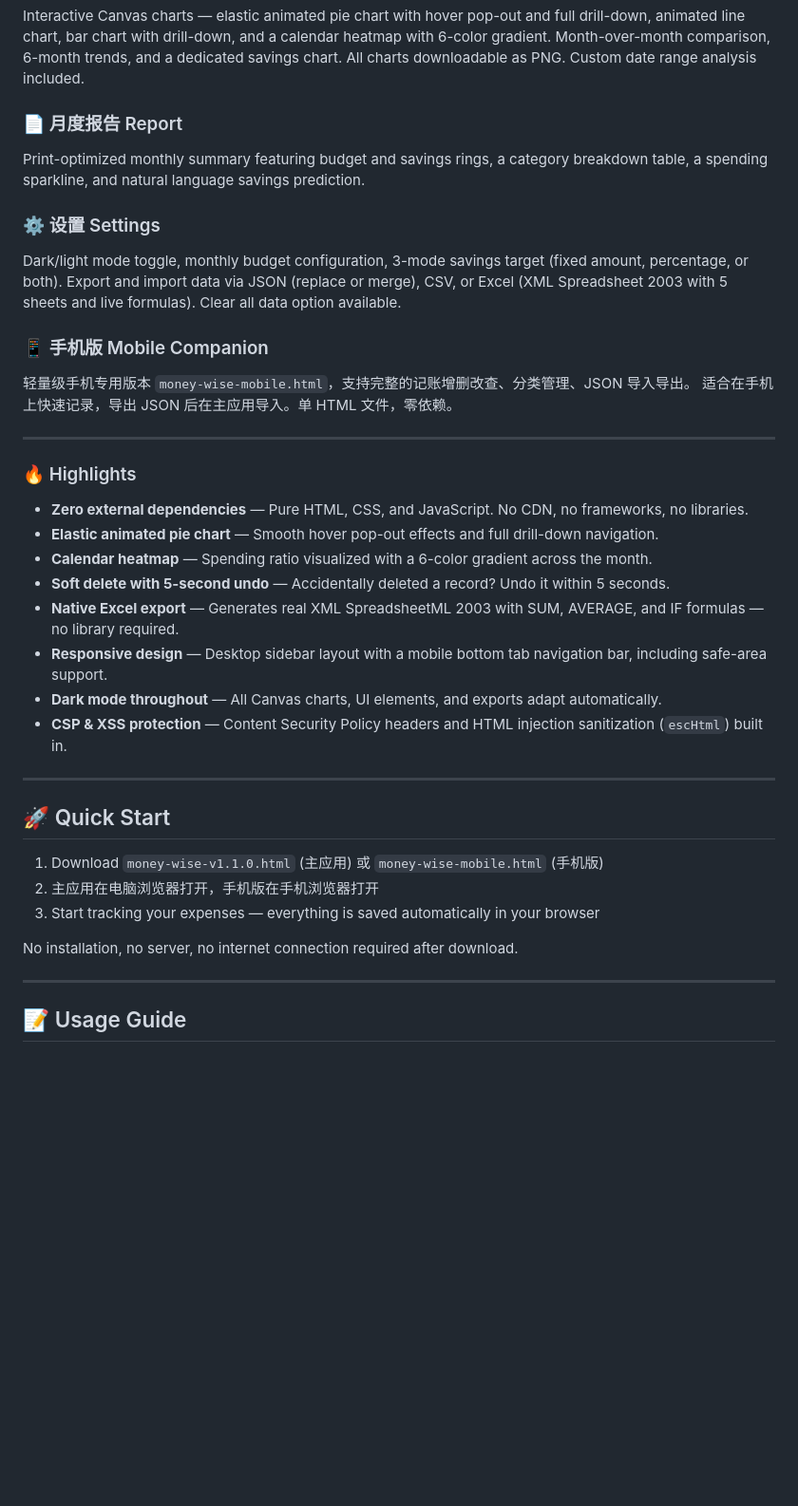
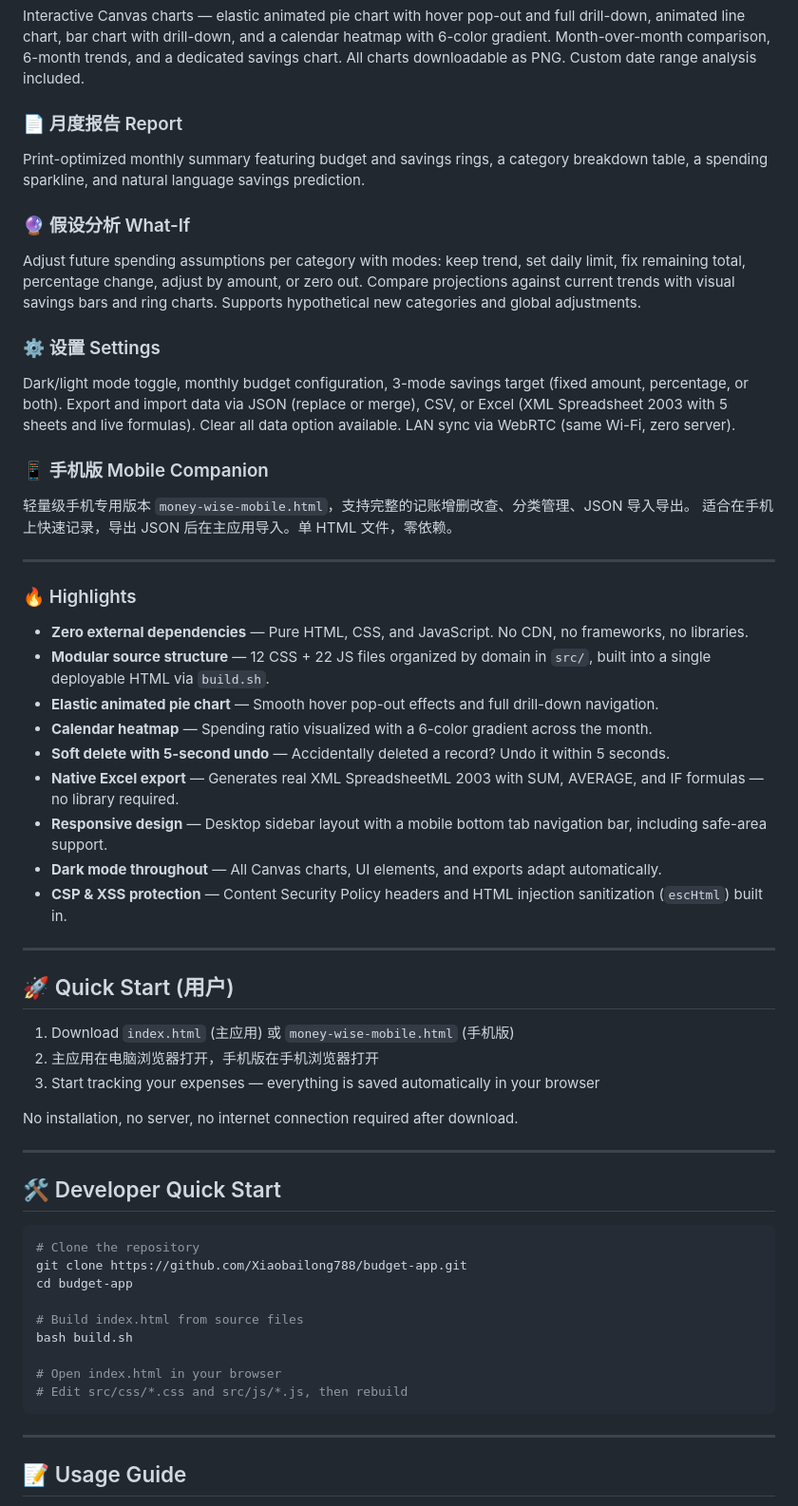
Before and after one commit to Xiaobailong788/budget-app, a Markdown page: README.md, the part around one of its changes. Shown at 95% size. Drawn GitHub-style; blank space fills up the shorter version.

````diff
--- a/README.md
+++ b/README.md
@@ -97,8 +97,11 @@ Interactive Canvas charts — elastic animated pie chart with hover pop-out and
 ### 📄 月度报告 Report
 Print-optimized monthly summary featuring budget and savings rings, a category breakdown table, a spending sparkline, and natural language savings prediction.
 
+### 🔮 假设分析 What-If
+Adjust future spending assumptions per category with modes: keep trend, set daily limit, fix remaining total, percentage change, adjust by amount, or zero out. Compare projections against current trends with visual savings bars and ring charts. Supports hypothetical new categories and global adjustments.
+
 ### ⚙️ 设置 Settings
-Dark/light mode toggle, monthly budget configuration, 3-mode savings target (fixed amount, percentage, or both). Export and import data via JSON (replace or merge), CSV, or Excel (XML Spreadsheet 2003 with 5 sheets and live formulas). Clear all data option available.
+Dark/light mode toggle, monthly budget configuration, 3-mode savings target (fixed amount, percentage, or both). Export and import data via JSON (replace or merge), CSV, or Excel (XML Spreadsheet 2003 with 5 sheets and live formulas). Clear all data option available. LAN sync via WebRTC (same Wi-Fi, zero server).
 
 ### 📱 手机版 Mobile Companion
 轻量级手机专用版本 `money-wise-mobile.html`，支持完整的记账增删改查、分类管理、JSON 导入导出。
@@ -109,6 +112,7 @@ Dark/light mode toggle, monthly budget configuration, 3-mode savings target (fix
 ### 🔥 Highlights
 
 - **Zero external dependencies** — Pure HTML, CSS, and JavaScript. No CDN, no frameworks, no libraries.
+- **Modular source structure** — 12 CSS + 22 JS files organized by domain in `src/`, built into a single deployable HTML via `build.sh`.
 - **Elastic animated pie chart** — Smooth hover pop-out effects and full drill-down navigation.
 - **Calendar heatmap** — Spending ratio visualized with a 6-color gradient across the month.
 - **Soft delete with 5-second undo** — Accidentally deleted a record? Undo it within 5 seconds.
@@ -119,13 +123,29 @@ Dark/light mode toggle, monthly budget configuration, 3-mode savings target (fix
 
 ---
 
-## 🚀 Quick Start
+## 🚀 Quick Start (用户)
 
-1. Download `money-wise-v1.1.0.html` (主应用) 或 `money-wise-mobile.html` (手机版)
+1. Download `index.html` (主应用) 或 `money-wise-mobile.html` (手机版)
 2. 主应用在电脑浏览器打开，手机版在手机浏览器打开
 3. Start tracking your expenses — everything is saved automatically in your browser
 
 No installation, no server, no internet connection required after download.
+
+---
+
+## 🛠️ Developer Quick Start
+
+```bash
+# Clone the repository
+git clone https://github.com/Xiaobailong788/budget-app.git
+cd budget-app
+
+# Build index.html from source files
+bash build.sh
+
+# Open index.html in your browser
+# Edit src/css/*.css and src/js/*.js, then rebuild
+```
 
 ---
 
````
Also changed, not shown: other parts of README.md (+36 -5 lines).
